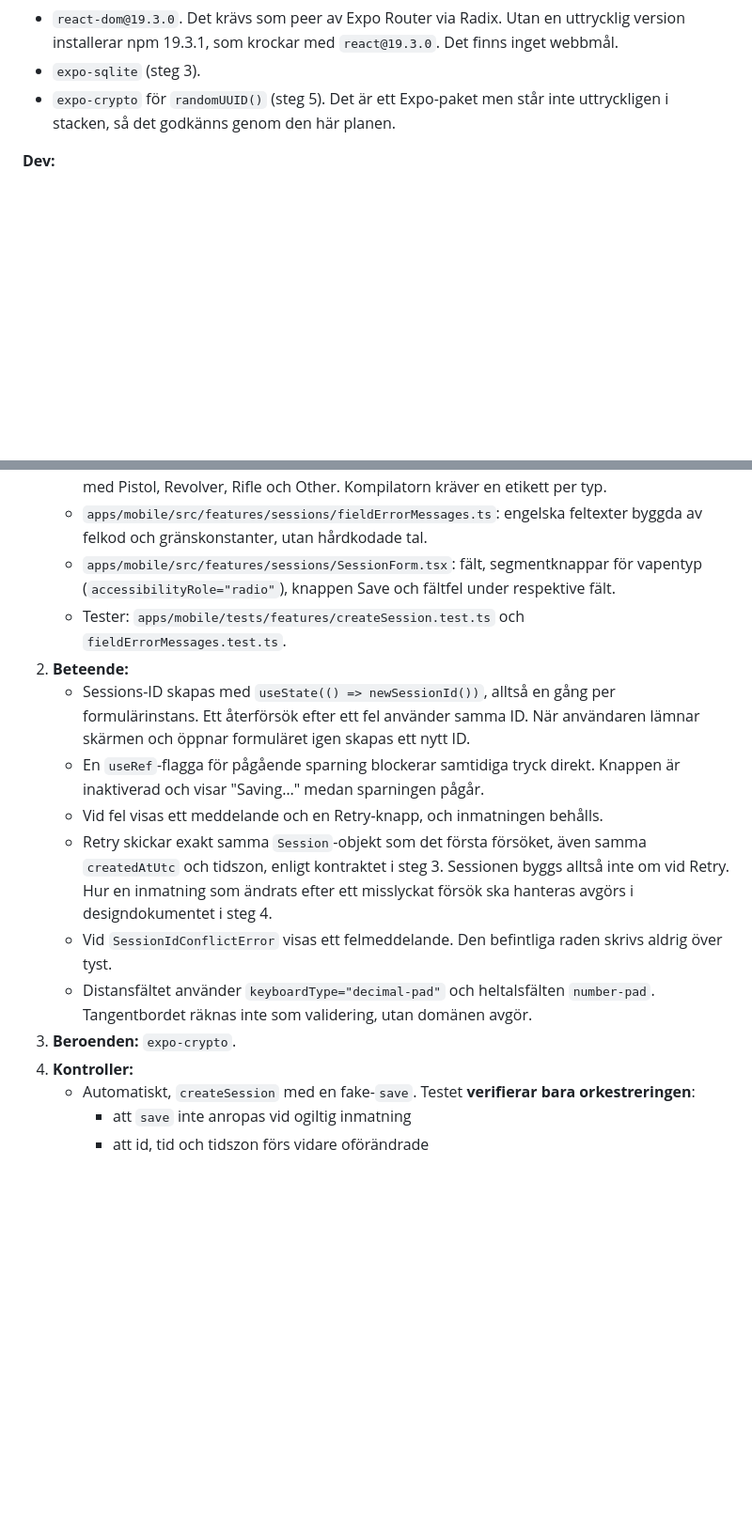
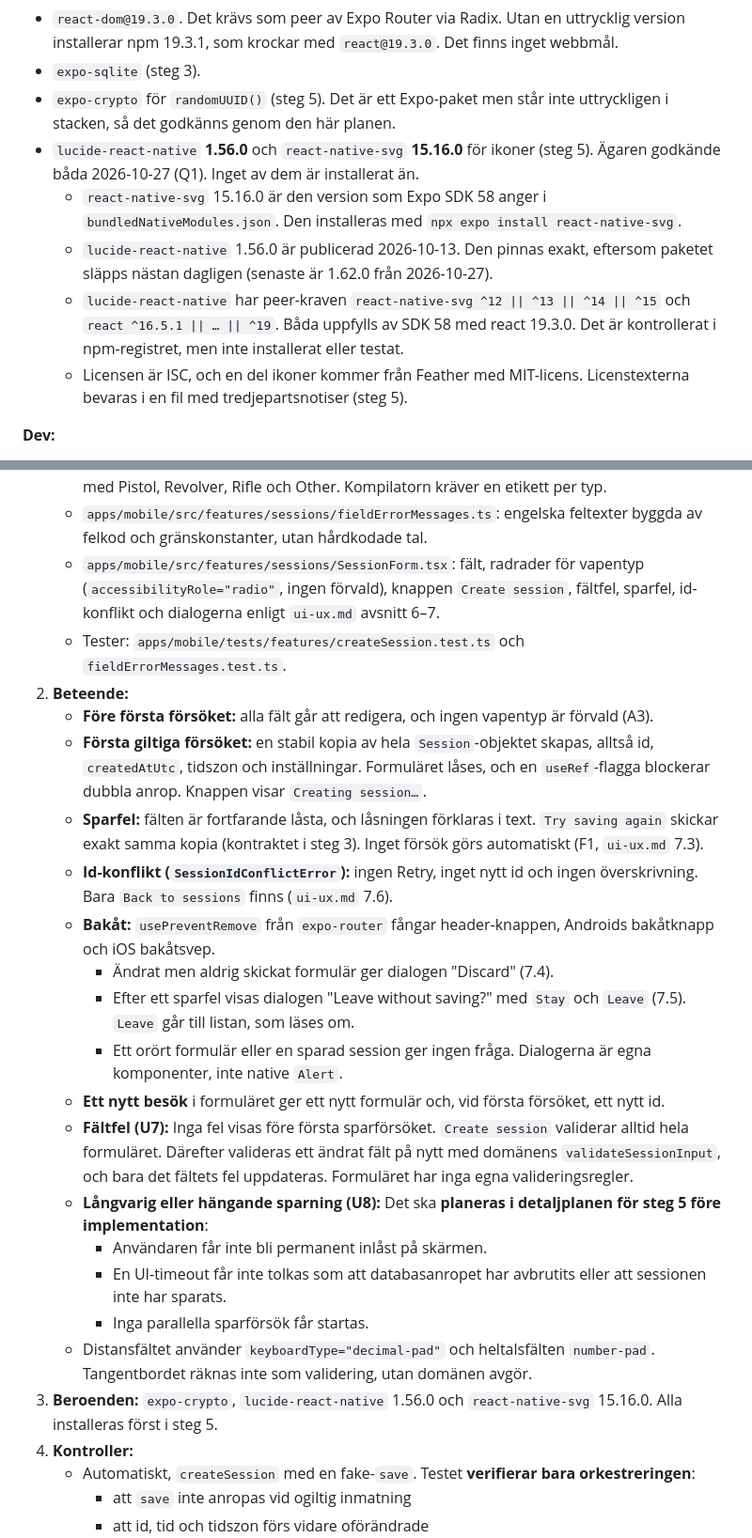
Before and after one commit to Gordox/Consid-ai, a Markdown page: PLAN.md, 2 parts joined by grey strips. Shown at 94% size. Drawn GitHub-style; blank space fills up the shorter version.

```diff
--- a/PLAN.md
+++ b/PLAN.md
@@ -45,6 +45,11 @@ Alla Expo-moduler installeras med `npx expo install` så att versionerna följer
 - `react-dom@19.3.0`. Det krävs som peer av Expo Router via Radix. Utan en uttrycklig version installerar npm 19.3.1, som krockar med `react@19.3.0`. Det finns inget webbmål.
 - `expo-sqlite` (steg 3).
 - `expo-crypto` för `randomUUID()` (steg 5). Det är ett Expo-paket men står inte uttryckligen i stacken, så det godkänns genom den här planen.
+- `lucide-react-native` **1.56.0** och `react-native-svg` **15.16.0** för ikoner (steg 5). Ägaren godkände båda 2026-10-27 (Q1). Inget av dem är installerat än.
+  - `react-native-svg` 15.16.0 är den version som Expo SDK 58 anger i `bundledNativeModules.json`. Den installeras med `npx expo install react-native-svg`.
+  - `lucide-react-native` 1.56.0 är publicerad 2026-10-13. Den pinnas exakt, eftersom paketet släpps nästan dagligen (senaste är 1.62.0 från 2026-10-27).
+  - `lucide-react-native` har peer-kraven `react-native-svg ^12 || ^13 || ^14 || ^15` och `react ^16.5.1 || … || ^19`. Båda uppfylls av SDK 58 med react 19.3.0. Det är kontrollerat i npm-registret, men inte installerat eller testat.
+  - Licensen är ISC, och en del ikoner kommer från Feather med MIT-licens. Licenstexterna bevaras i en fil med tredjepartsnotiser (steg 5).
 
 **Dev:**
 - `typescript`, `@types/react` (från mallen).
@@ -257,16 +275,25 @@ Skärmen följer det godkända designdokumentet `docs/design/ui-ux.md` från ste
    - `apps/mobile/src/features/sessions/createSession.ts`: `createSession(input, deps: { id, now, timeZone, save })` validerar, bygger posten och sparar. Resultatet är `invalid` (med fältfel), `saved`, `alreadySaved` eller ett kastat fel.
    - `apps/mobile/src/features/sessions/firearmTypeLabels.ts`: `Record<FirearmType, string>` med Pistol, Revolver, Rifle och Other. Kompilatorn kräver en etikett per typ.
    - `apps/mobile/src/features/sessions/fieldErrorMessages.ts`: engelska feltexter byggda av felkod och gränskonstanter, utan hårdkodade tal.
-   - `apps/mobile/src/features/sessions/SessionForm.tsx`: fält, segmentknappar för vapentyp (`accessibilityRole="radio"`), knappen Save och fältfel under respektive fält.
+   - `apps/mobile/src/features/sessions/SessionForm.tsx`: fält, radrader för vapentyp (`accessibilityRole="radio"`, ingen förvald), knappen `Create session`, fältfel, sparfel, id-konflikt och dialogerna enligt `ui-ux.md` avsnitt 6–7.
    - Tester: `apps/mobile/tests/features/createSession.test.ts` och `fieldErrorMessages.test.ts`.
 2. **Beteende:**
-   - Sessions-ID skapas med `useState(() => newSessionId())`, alltså en gång per formulärinstans. Ett återförsök efter ett fel använder samma ID. När användaren lämnar skärmen och öppnar formuläret igen skapas ett nytt ID.
-   - En `useRef`-flagga för pågående sparning blockerar samtidiga tryck direkt. Knappen är inaktiverad och visar "Saving…" medan sparningen pågår.
-   - Vid fel visas ett meddelande och en Retry-knapp, och inmatningen behålls.
-   - Retry skickar exakt samma `Session`-objekt som det första försöket, även samma `createdAtUtc` och tidszon, enligt kontraktet i steg 3. Sessionen byggs alltså inte om vid Retry. Hur en inmatning som ändrats efter ett misslyckat försök ska hanteras avgörs i designdokumentet i steg 4.
-   - Vid `SessionIdConflictError` visas ett felmeddelande. Den befintliga raden skrivs aldrig över tyst.
+   - **Före första försöket:** alla fält går att redigera, och ingen vapentyp är förvald (A3).
+   - **Första giltiga försöket:** en stabil kopia av hela `Session`-objektet skapas, alltså id, `createdAtUtc`, tidszon och inställningar. Formuläret låses, och en `useRef`-flagga blockerar dubbla anrop. Knappen visar `Creating session…`.
+   - **Sparfel:** fälten är fortfarande låsta, och låsningen förklaras i text. `Try saving again` skickar exakt samma kopia (kontraktet i steg 3). Inget försök görs automatiskt (F1, `ui-ux.md` 7.3).
+   - **Id-konflikt (`SessionIdConflictError`):** ingen Retry, inget nytt id och ingen överskrivning. Bara `Back to sessions` finns (`ui-ux.md` 7.6).
+   - **Bakåt:** `usePreventRemove` från `expo-router` fångar header-knappen, Androids bakåtknapp och iOS bakåtsvep.
+     - Ändrat men aldrig skickat formulär ger dialogen "Discard" (7.4).
+     - Efter ett sparfel visas dialogen "Leave without saving?" med `Stay` och `Leave` (7.5). `Leave` går till listan, som läses om.
+     - Ett orört formulär eller en sparad session ger ingen fråga. Dialogerna är egna komponenter, inte native `Alert`.
+   - **Ett nytt besök** i formuläret ger ett nytt formulär och, vid första försöket, ett nytt id.
+   - **Fältfel (U7):** Inga fel visas före första sparförsöket. `Create session` validerar alltid hela formuläret. Därefter valideras ett ändrat fält på nytt med domänens `validateSessionInput`, och bara det fältets fel uppdateras. Formuläret har inga egna valideringsregler.
+   - **Långvarig eller hängande sparning (U8):** Det ska **planeras i detaljplanen för steg 5 före implementation**:
+     - Användaren får inte bli permanent inlåst på skärmen.
+     - En UI-timeout får inte tolkas som att databasanropet har avbrutits eller att sessionen inte har sparats.
+     - Inga parallella sparförsök får startas.
    - Distansfältet använder `keyboardType="decimal-pad"` och heltalsfälten `number-pad`. Tangentbordet räknas inte som validering, utan domänen avgör.
-3. **Beroenden:** `expo-crypto`.
+3. **Beroenden:** `expo-crypto`, `lucide-react-native` 1.56.0 och `react-native-svg` 15.16.0. Alla installeras först i steg 5.
 4. **Kontroller:**
    - Automatiskt, `createSession` med en fake-`save`. Testet **verifierar bara orkestreringen**:
      - att `save` inte anropas vid ogiltig inmatning
```
Also changed, not shown: other parts of PLAN.md (+44 -24 lines), implementation/step-2-domain-validation.md (+10 -10 lines), implementation/step-3-persistence.md (+12 -12 lines).
